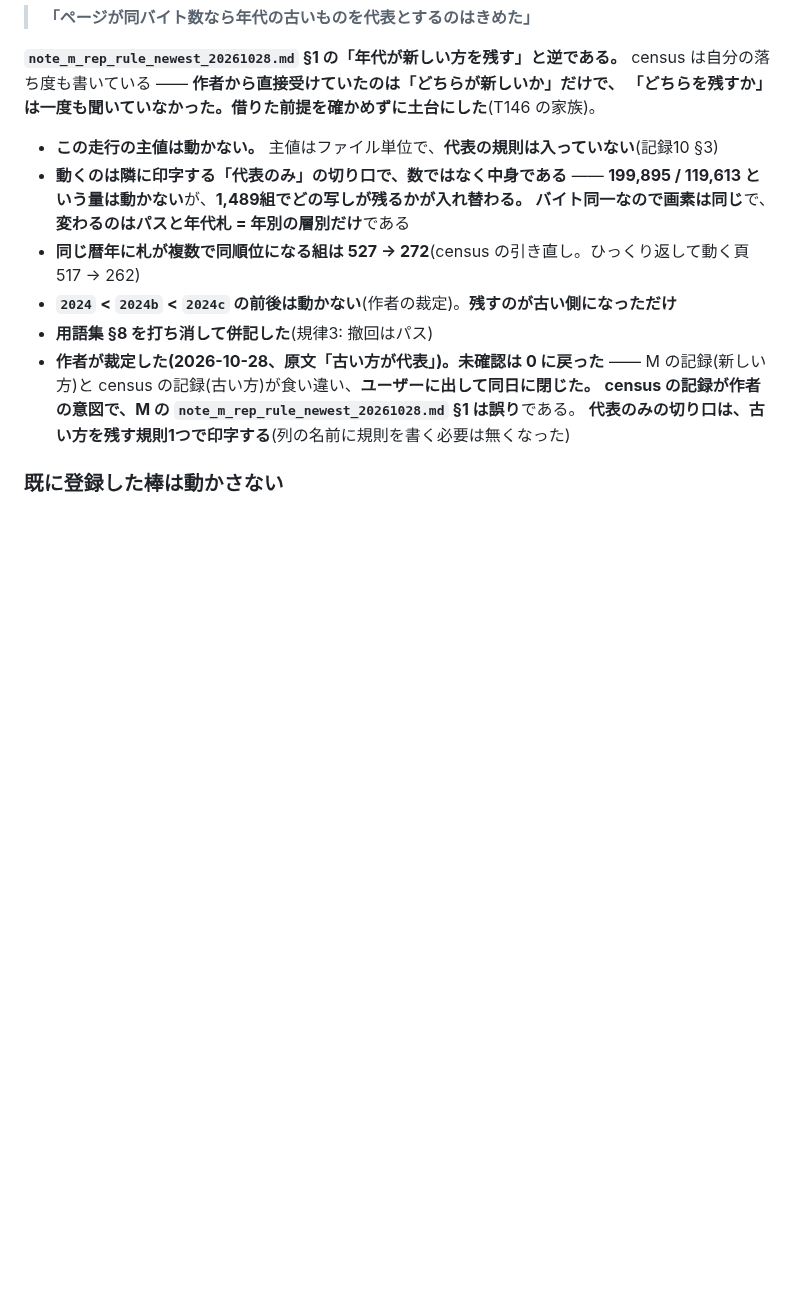
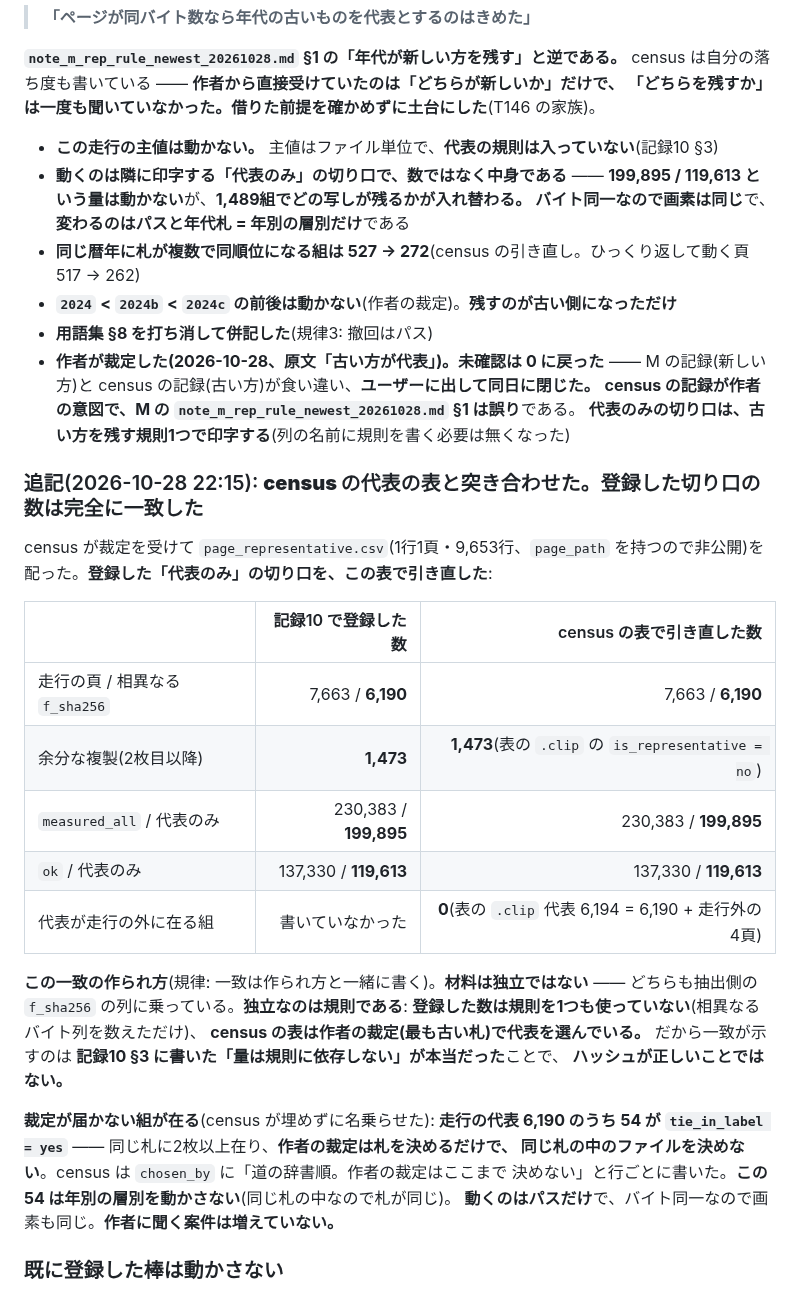
Before and after one commit to kuromook/gen_lineart, a Markdown page: doc/prereg_occlusion_20261027.md, the part around the change. GitHub-like rendering; blank space fills up the shorter version.

Commit message:
The registered dedup cut reproduces on census's representative table
census built page_representative.csv from the author's ruling within the
hour and distributed it. Re-deriving the cut registered in 記録10 §3 on
that table: 7,663 run pages -> 6,190 distinct byte strings, 1,473 extra
copies, measured_all 230,383 / 199,895 representative-only, ok 137,330 /
119,613. All four match the registered figures exactly, and no cluster has
its representative outside the run (census's .clip 6,194 = 6,190 plus the
four .clip pages the pixel run does not cover; all 7,663 keys present).

How the agreement is made, since that is the part worth keeping: the
material is NOT independent -- both sides ride on the supplier's f_sha256
column. The RULE is. The registered counts use no rule at all, only
distinct byte strings; census's table picks a representative by the
author's ruling. So the agreement establishes that the quantity is
invariant to the rule, which 記録10 §3 claimed before any bar was read,
and not that the hashes are right.

54 of the run's 6,190 representatives are tie_in_label = yes: the ruling
fixes the label, not which file inside the label, and census named that in
chosen_by per row rather than inventing a rule to fill it. Those 54 move
no year stratum (same label) and no pixels (same bytes), so they add no
question for the author.

Co-Authored-By: Claude Opus 5 <noreply@anthropic.com>
Claude-Session: https://claude.ai/code/session_01WE5SCnyvenCHcvZswb5tUA

```diff
--- a/doc/prereg_occlusion_20261027.md
+++ b/doc/prereg_occlusion_20261027.md
@@ -1514,4 +1514,30 @@ census は自分の落ち度も書いている —— **作者から直接受け
   **census の記録が作者の意図で、M の `note_m_rep_rule_newest_20261028.md` §1 は誤り**である。
   **代表のみの切り口は、古い方を残す規則1つで印字する**(列の名前に規則を書く必要は無くなった)
 
+### 追記(2026-10-28 22:15): **census の代表の表と突き合わせた。登録した切り口の数は完全に一致した**
+
+census が裁定を受けて `page_representative.csv`(1行1頁・9,653行、`page_path` を持つので非公開)を
+配った。**登録した「代表のみ」の切り口を、この表で引き直した**:
+
+| | 記録10 で登録した数 | census の表で引き直した数 |
+|---|---:|---:|
+| 走行の頁 / 相異なる `f_sha256` | 7,663 / **6,190** | 7,663 / **6,190** |
+| 余分な複製(2枚目以降) | **1,473** | **1,473**(表の `.clip` の `is_representative = no`) |
+| `measured_all` / 代表のみ | 230,383 / **199,895** | 230,383 / **199,895** |
+| `ok` / 代表のみ | 137,330 / **119,613** | 137,330 / **119,613** |
+| 代表が走行の外に在る組 | 書いていなかった | **0**(表の `.clip` 代表 6,194 = 6,190 + 走行外の4頁) |
+
+**この一致の作られ方**(規律: 一致は作られ方と一緒に書く)。**材料は独立ではない** ——
+どちらも抽出側の `f_sha256` の列に乗っている。**独立なのは規則である**:
+**登録した数は規則を1つも使っていない**(相異なるバイト列を数えただけ)、
+**census の表は作者の裁定(最も古い札)で代表を選んでいる。**
+だから一致が示すのは **記録10 §3 に書いた「量は規則に依存しない」が本当だった**ことで、
+**ハッシュが正しいことではない。**
+
+**裁定が届かない組が在る**(census が埋めずに名乗らせた): **走行の代表 6,190 のうち 54 が
+`tie_in_label = yes`** —— 同じ札に2枚以上在り、**作者の裁定は札を決めるだけで、
+同じ札の中のファイルを決めない**。census は `chosen_by` に「道の辞書順。作者の裁定はここまで
+決めない」と行ごとに書いた。**この 54 は年別の層別を動かさない**(同じ札の中なので札が同じ)。
+**動くのはパスだけ**で、バイト同一なので画素も同じ。**作者に聞く案件は増えていない。**
+
 ### 既に登録した棒は動かさない
```
